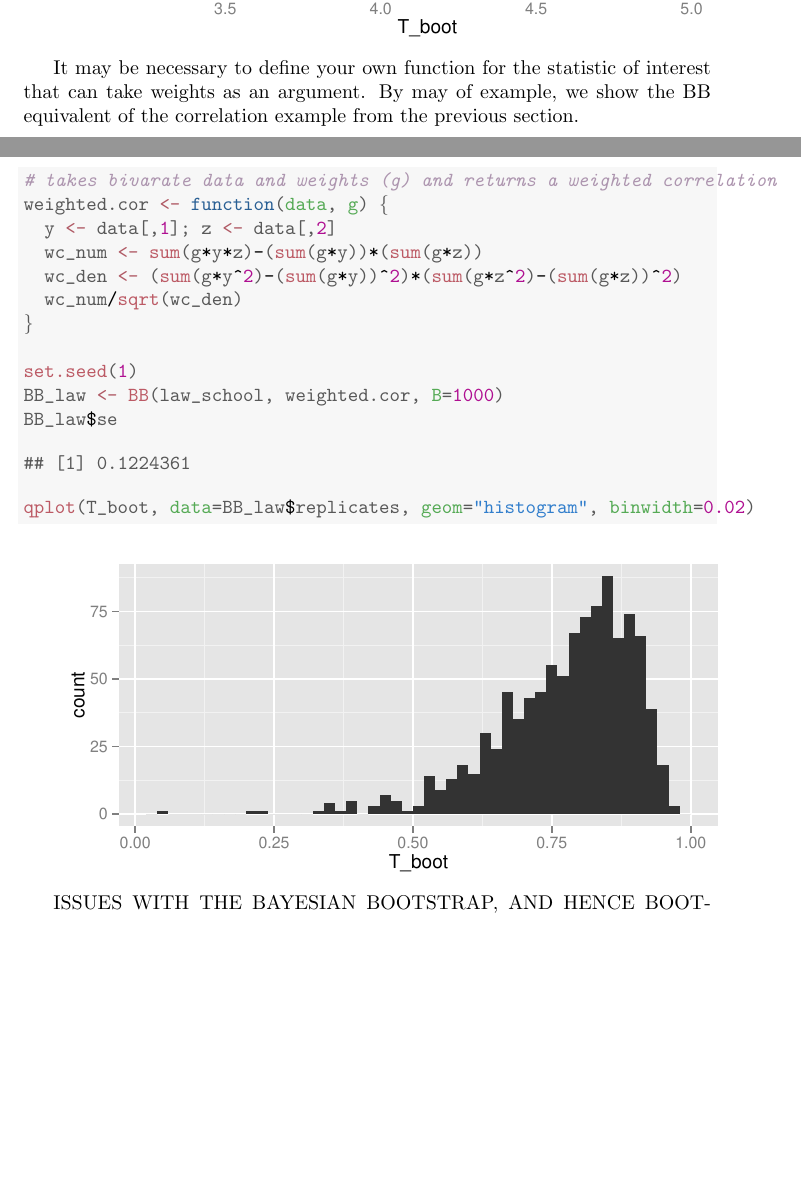
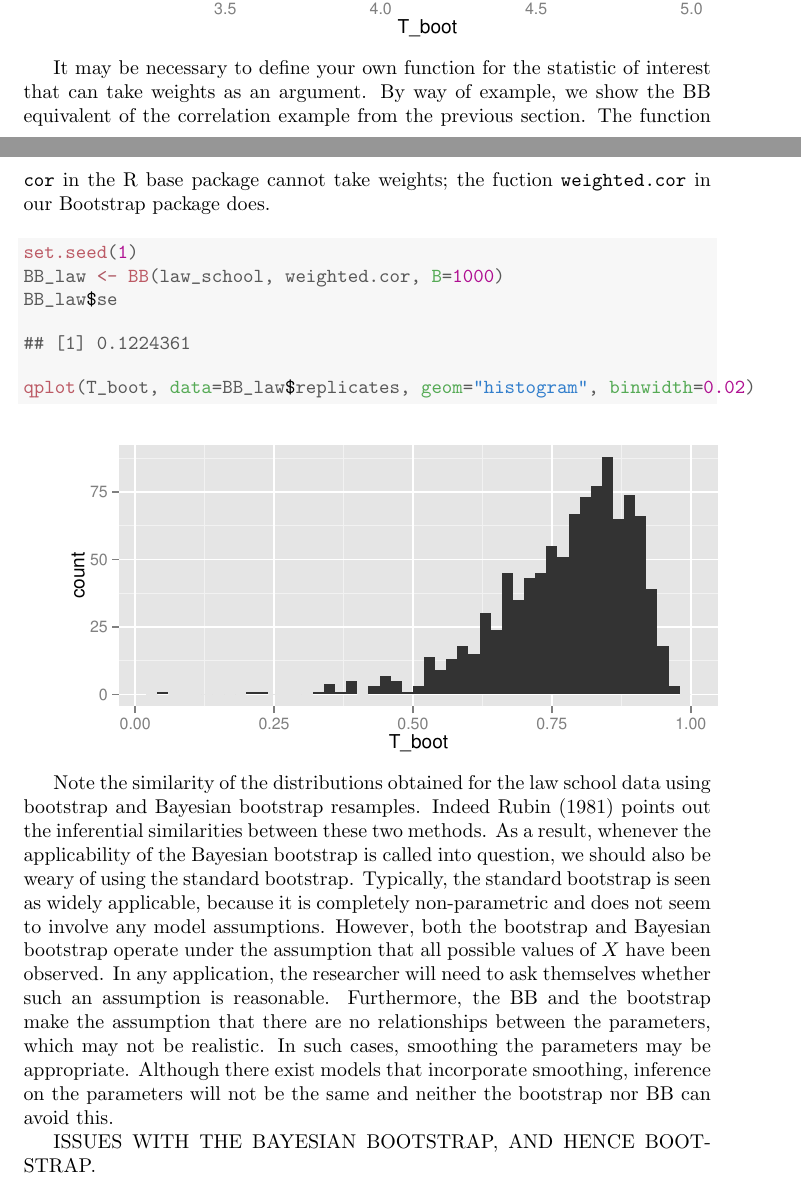
Before and after one commit to EllaKaye/Module1, a LaTeX paper (vignettes/Module1_report.tex): two parts of pages 3 and 4 of 5 before the commit and two parts of pages 3 and 4 of 6 after it, joined at a grey line, cut so that both start at the same text, the shorter picture padded with empty space. Compiled offline with pdfLaTeX.

Commit message:
With BLB_adapt

```diff
--- a/vignettes/Module1_report.tex
+++ b/vignettes/Module1_report.tex
@@ -156,19 +157,11 @@ The following code gives the BB distribution when the parameter of interest is t
 
 \end{knitrout}
 
-It may be necessary to define your own function for the statistic of interest that can take weights as an argument. By may of example, we show the BB equivalent of the correlation example from the previous section.
+It may be necessary to define your own function for the statistic of interest that can take weights as an argument. By way of example, we show the BB equivalent of the correlation example from the previous section. The function \texttt{cor} in the R base package cannot take weights; the fuction \texttt{weighted.cor} in our Bootstrap package does.
 
 \begin{knitrout}
 \definecolor{shadecolor}{rgb}{0.969, 0.969, 0.969}\color{fgcolor}\begin{kframe}
 \begin{alltt}
-\hlcom{# takes bivarate data and weights (g) and returns a weighted correlation}
-\hlstd{weighted.cor} \hlkwb{<-} \hlkwa{function}\hlstd{(}\hlkwc{data}\hlstd{,} \hlkwc{g}\hlstd{) \{}
-  \hlstd{y} \hlkwb{<-} \hlstd{data[,}\hlnum{1}\hlstd{]; z} \hlkwb{<-} \hlstd{data[,}\hlnum{2}\hlstd{]}
-  \hlstd{wc_num} \hlkwb{<-} \hlkwd{sum}\hlstd{(g}\hlopt{*}\hlstd{y}\hlopt{*}\hlstd{z)}\hlopt{-}\hlstd{(}\hlkwd{sum}\hlstd{(g}\hlopt{*}\hlstd{y))}\hlopt{*}\hlstd{(}\hlkwd{sum}\hlstd{(g}\hlopt{*}\hlstd{z))}
-  \hlstd{wc_den} \hlkwb{<-} \hlstd{(}\hlkwd{sum}\hlstd{(g}\hlopt{*}\hlstd{y}\hlopt{^}\hlnum{2}\hlstd{)}\hlopt{-}\hlstd{(}\hlkwd{sum}\hlstd{(g}\hlopt{*}\hlstd{y))}\hlopt{^}\hlnum{2}\hlstd{)}\hlopt{*}\hlstd{(}\hlkwd{sum}\hlstd{(g}\hlopt{*}\hlstd{z}\hlopt{^}\hlnum{2}\hlstd{)}\hlopt{-}\hlstd{(}\hlkwd{sum}\hlstd{(g}\hlopt{*}\hlstd{z))}\hlopt{^}\hlnum{2}\hlstd{)}
-  \hlstd{wc_num}\hlopt{/}\hlkwd{sqrt}\hlstd{(wc_den)}
-\hlstd{\}}
-
 \hlkwd{set.seed}\hlstd{(}\hlnum{1}\hlstd{)}
 \hlstd{BB_law} \hlkwb{<-} \hlkwd{BB}\hlstd{(law_school, weighted.cor,} \hlkwc{B}\hlstd{=}\hlnum{1000}\hlstd{)}
 \hlstd{BB_law}\hlopt{$}\hlstd{se}
@@ -184,7 +177,9 @@ It may be necessary to define your own function for the statistic of interest th
 
 \end{knitrout}
 
+Note the similarity of the distributions obtained for the law school data using bootstrap and Bayesian bootstrap resamples. Indeed \textcite{Rubin1981} points out the inferential similarities between these two methods. As a result, whenever the applicability of the Bayesian bootstrap is called into question, we should also be weary of using the standard bootstrap. Typically, the standard bootstrap is seen as widely applicable, because it is completely non-parametric and does not seem to involve any model assumptions. However, both the bootstrap and Bayesian bootstrap operate under the assumption that all possible values of $X$ have been observed. In any application, the researcher will need to ask themselves whether such an assumption is reasonable. Furthermore, the BB and the bootstrap make the assumption that there are no relationships between the parameters, which may not be realistic. In such cases, smoothing the parameters may be appropriate. Although there exist models that incorporate smoothing, inference on the parameters will not be the same and neither the bootstrap nor BB can avoid this.
 
+% However, as \textcite{Rubin1981} discusses, the Bayesian bootstrap \emph{does} make model assumptions, namely that SAY MORE...
 
 
 ISSUES WITH THE BAYESIAN BOOTSTRAP, AND HENCE BOOTSTRAP.
```
Also changed, not shown: vignettes/Module1_report-concordance.tex (+2 -2 lines), vignettes/Module1_report.bbl, vignettes/Module1_report.pdf, vignettes/figure/chunkname-1.pdf, vignettes/figure/unnamed-chunk-2-1.pdf, vignettes/figure/unnamed-chunk-3-1.pdf, vignettes/Module1_report.tex (3 more changed lines), 5 other files.
